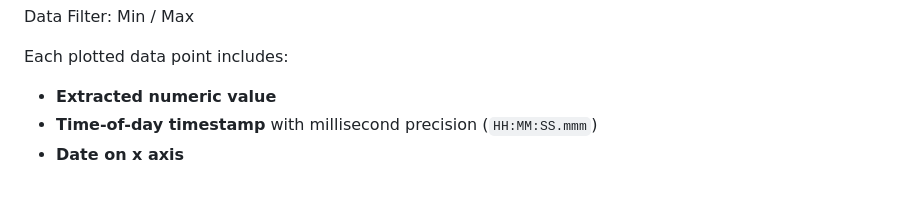
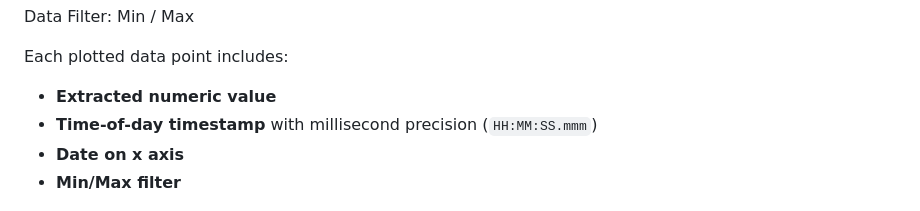
Before and after one commit to C3POAdmin/8N1Term, a Markdown page: README.md, the part around the change. GitHub-like rendering.

Commit message:
Add: filter min max feature

```diff
--- a/README.md
+++ b/README.md
@@ -81,6 +81,7 @@ Each plotted data point includes:
 - **Extracted numeric value**
 - **Time-of-day timestamp** with millisecond precision (`HH:MM:SS.mmm`)
 - **Date on x axis**
+- **Min/Max filter**
 
 ![Data Plotter](screenshot-Plotter.png)
 
```
